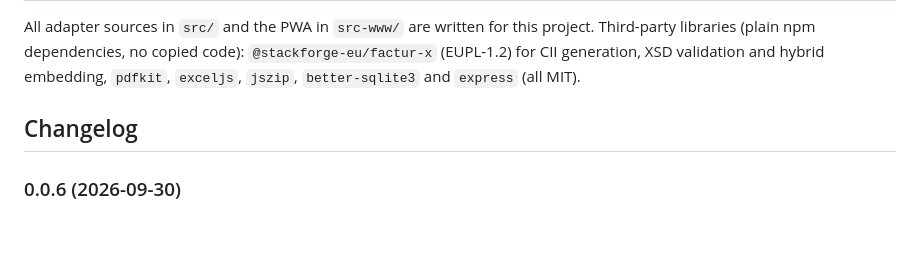
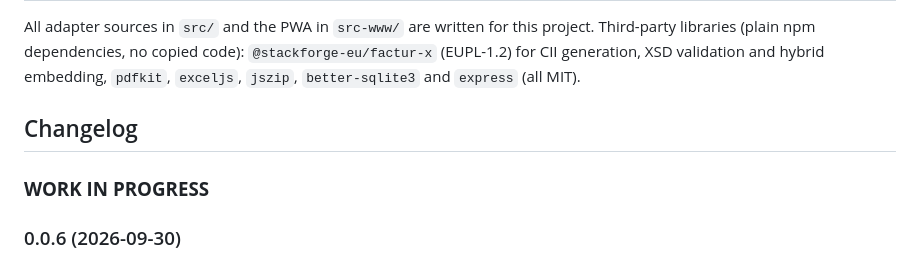
Before and after one commit to sadam6752-tech/ioBroker.e-invoices, a Markdown page: README.md, the part around the change. GitHub-like rendering; blank space fills up the shorter version.

Commit message:
chore: re-add the changelog placeholder for the next release

```diff
--- a/README.md
+++ b/README.md
@@ -162,6 +162,8 @@ validation and hybrid embedding, `pdfkit`, `exceljs`, `jszip`,
 	Placeholder for the next version (at the beginning of the line):
 	### **WORK IN PROGRESS**
 -->
+### **WORK IN PROGRESS**
+
 ### 0.0.6 (2026-09-30)
 * (alex) The start page no longer logs a `404` for `/favicon.ico`: the page
   links its own icon and the adapter answers the browser's implicit request
```
